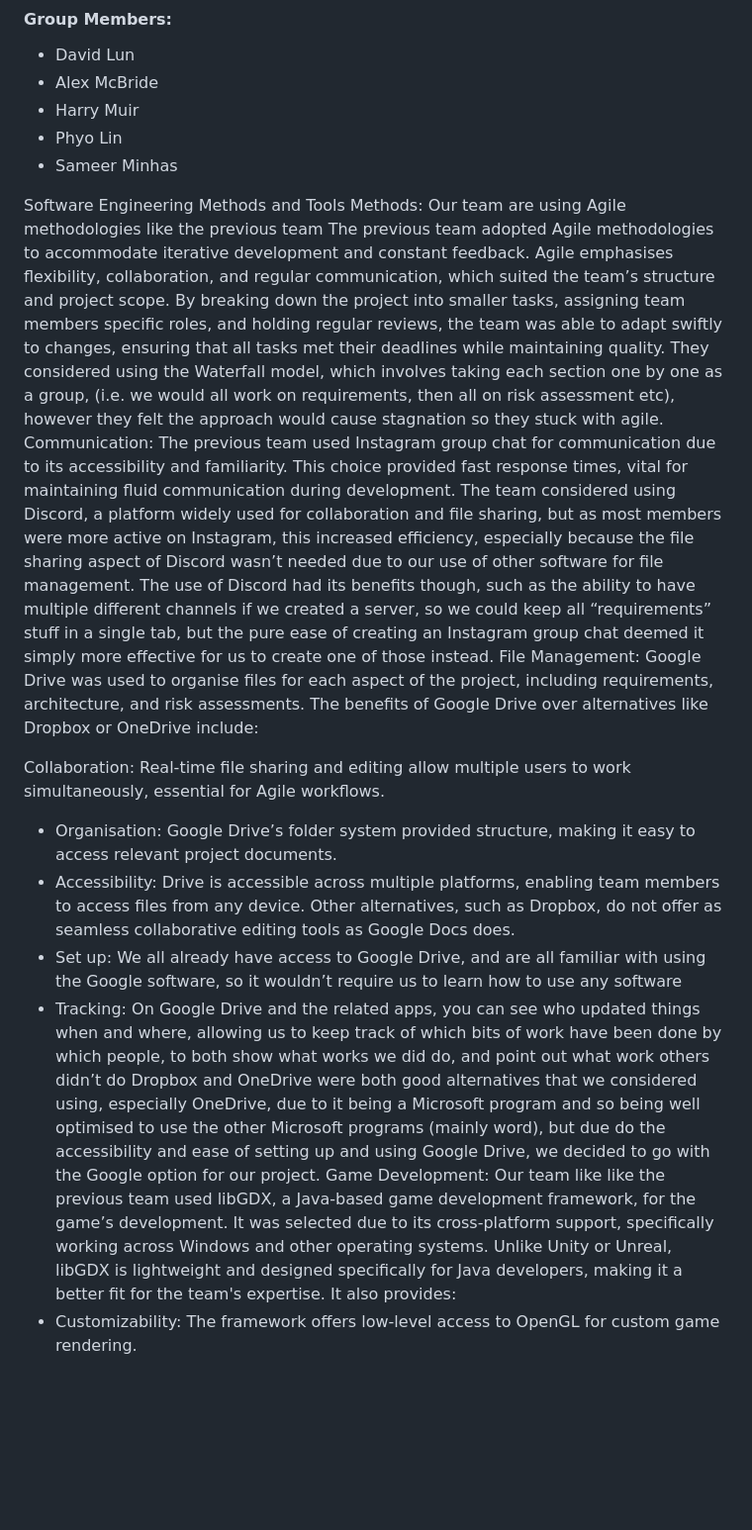
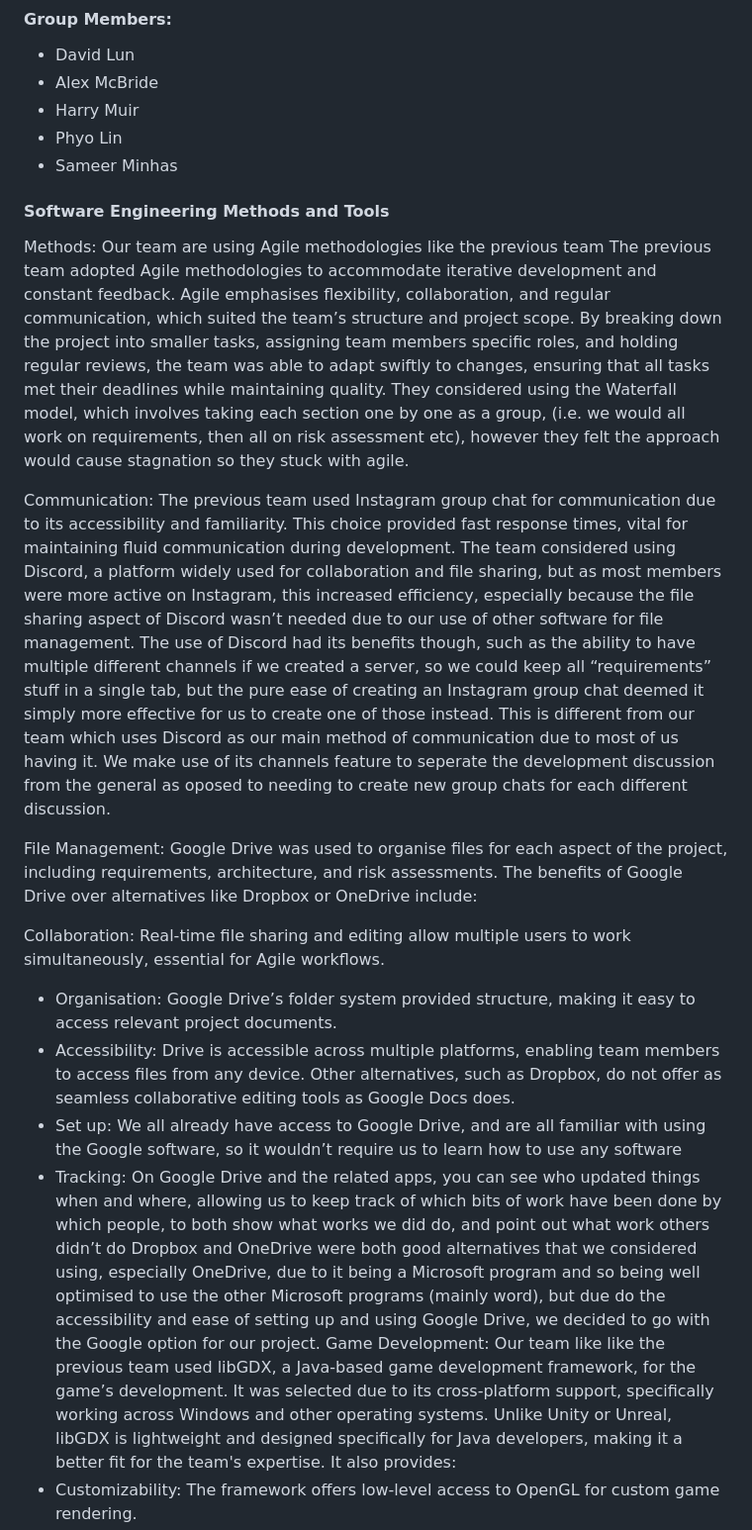
Before and after one commit to GRUMv2/Eng1Ass2Web, a Markdown page: docs/deliverables/Plan2.md, the part around the change printed below. Shown: that part at 99% size. GitHub-like rendering; blank space fills up the shorter version.

Commit message:
Method Selection and Planning current changes applied

```diff
--- a/docs/deliverables/Plan2.md
+++ b/docs/deliverables/Plan2.md
@@ -12,44 +12,16 @@
 - Phyo Lin
 - Sameer Minhas
 
-Software Engineering Methods and Tools
-Methods: Our team are using Agile methodologies like the previous team The previous team adopted Agile methodologies to
-accommodate iterative development and constant feedback. Agile emphasises flexibility, collaboration, and regular
-communication, which suited the team’s structure and project scope. By breaking down the project into smaller tasks,
-assigning team members specific roles, and holding regular reviews, the team was able to adapt swiftly to changes,
-ensuring that all tasks met their deadlines while maintaining quality. They considered using the Waterfall model, which
-involves taking each section one by one as a group, (i.e. we would all work on requirements, then all on risk assessment
-etc), however they felt the approach would cause stagnation so they stuck with agile.
-Communication: The previous team used Instagram group chat for communication due to its
-accessibility and familiarity. This choice provided fast response times, vital for maintaining
-fluid communication during development. The team considered using Discord, a platform
-widely used for collaboration and file sharing, but as most members were more active on
-Instagram, this increased efficiency, especially because the file sharing aspect of Discord
-wasn’t needed due to our use of other software for file management. The use of Discord had
-its benefits though, such as the ability to have multiple different channels if we created a
-server, so we could keep all “requirements” stuff in a single tab, but the pure ease of creating an Instagram group chat
-deemed it simply more effective for us to create one of those instead.
-File Management: Google Drive was used to organise files for each aspect of the project,
-including requirements, architecture, and risk assessments. The benefits of Google Drive
-over alternatives like Dropbox or OneDrive include:
+#### Software Engineering Methods and Tools
+Methods: Our team are using Agile methodologies like the previous team The previous team adopted Agile methodologies to accommodate iterative development and constant feedback. Agile emphasises flexibility, collaboration, and regular communication, which suited the team’s structure and project scope. By breaking down the project into smaller tasks, assigning team members specific roles, and holding regular reviews, the team was able to adapt swiftly to changes, ensuring that all tasks met their deadlines while maintaining quality. They considered using the Waterfall model, which involves taking each section one by one as a group, (i.e. we would all work on requirements, then all on risk assessment etc), however they felt the approach would cause stagnation so they stuck with agile.
 
-Collaboration: Real-time file sharing and editing allow multiple users to work simultaneously, essential for Agile
-workflows.
+Communication: The previous team used Instagram group chat for communication due to its accessibility and familiarity. This choice provided fast response times, vital for maintaining fluid communication during development. The team considered using Discord, a platform widely used for collaboration and file sharing, but as most members were more active on Instagram, this increased efficiency, especially because the file sharing aspect of Discord wasn’t needed due to our use of other software for file management. The use of Discord had its benefits though, such as the ability to have multiple different channels if we created a server, so we could keep all “requirements” stuff in a single tab, but the pure ease of creating an Instagram group chat deemed it simply more effective for us to create one of those instead. This is different from our team which uses Discord as our main method of communication due to most of us having it. We make use of its channels feature to seperate the development discussion from the general as oposed to needing to create new group chats for each different discussion.
 
+File Management: Google Drive was used to organise files for each aspect of the project, including requirements, architecture, and risk assessments. The benefits of Google Drive over alternatives like Dropbox or OneDrive include:
+
+Collaboration: Real-time file sharing and editing allow multiple users to work simultaneously, essential for Agile workflows.
 - Organisation: Google Drive’s folder system provided structure, making it easy to access relevant project documents.
-- Accessibility: Drive is accessible across multiple platforms, enabling team members to access files from any device.
-  Other alternatives, such as Dropbox, do not offer as seamless collaborative editing tools as Google Docs does.
-- Set up: We all already have access to Google Drive, and are all familiar with using the Google software, so it
-  wouldn’t require us to learn how to use any software
-- Tracking: On Google Drive and the related apps, you can see who updated things when and where, allowing us to keep
-  track of which bits of work have been done by which people, to both show what works we did do, and point out what work
-  others didn’t do
-  Dropbox and OneDrive were both good alternatives that we considered using, especially
-  OneDrive, due to it being a Microsoft program and so being well optimised to use the other
-  Microsoft programs (mainly word), but due do the accessibility and ease of setting up and
-  using Google Drive, we decided to go with the Google option for our project.
-  Game Development: Our team like like the previous team used libGDX, a Java-based game development framework, for the
-  game’s development. It was selected due to its cross-platform support, specifically working across Windows and other
-  operating systems. Unlike Unity or Unreal, libGDX is lightweight and designed specifically for Java developers, making
-  it a better fit for the team's expertise. It also provides:
+- Accessibility: Drive is accessible across multiple platforms, enabling team members to access files from any device. Other alternatives, such as Dropbox, do not offer as seamless collaborative editing tools as Google Docs does.
+- Set up: We all already have access to Google Drive, and are all familiar with using the Google software, so it wouldn’t require us to learn how to use any software
+- Tracking: On Google Drive and the related apps, you can see who updated things when and where, allowing us to keep track of which bits of work have been done by which people, to both show what works we did do, and point out what work others didn’t do Dropbox and OneDrive were both good alternatives that we considered using, especially OneDrive, due to it being a Microsoft program and so being well optimised to use the other Microsoft programs (mainly word), but due do the accessibility and ease of setting up and using Google Drive, we decided to go with the Google option for our project. Game Development: Our team like like the previous team used libGDX, a Java-based game development framework, for the game’s development. It was selected due to its cross-platform support, specifically working across Windows and other operating systems. Unlike Unity or Unreal, libGDX is lightweight and designed specifically for Java developers, making it a better fit for the team's expertise. It also provides:
 - Customizability: The framework offers low-level access to OpenGL for custom game rendering.
```
Also changed, not shown: other parts of docs/deliverables/Plan2.md (+22 -77 lines).
